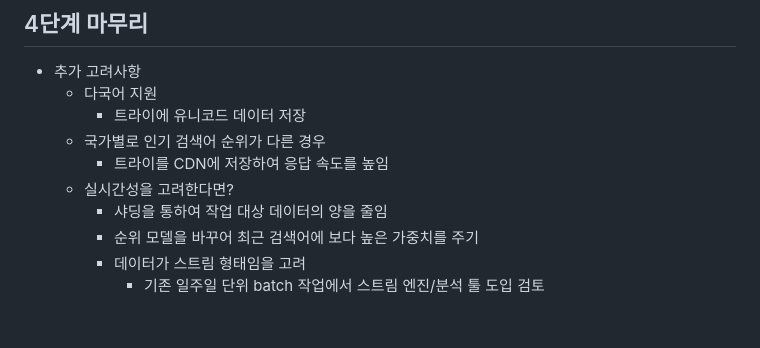
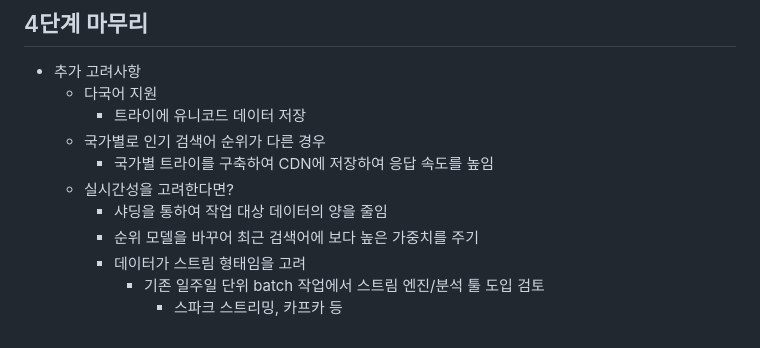
Before and after one commit to sajacaros/system-design, a Markdown page: docs/13_검색어자동완성시스템.md, the part around the change. Rendered like a GitHub page.

```diff
--- a/docs/13_검색어자동완성시스템.md
+++ b/docs/13_검색어자동완성시스템.md
@@ -114,9 +114,10 @@
     - 다국어 지원
         - 트라이에 유니코드 데이터 저장
     - 국가별로 인기 검색어 순위가 다른 경우
-        - 트라이를 CDN에 저장하여 응답 속도를 높임
+        - 국가별 트라이를 구축하여 CDN에 저장하여 응답 속도를 높임
     - 실시간성을 고려한다면?
         - 샤딩을 통하여 작업 대상 데이터의 양을 줄임
         - 순위 모델을 바꾸어 최근 검색어에 보다 높은 가중치를 주기
         - 데이터가 스트림 형태임을 고려
             - 기존 일주일 단위 batch 작업에서 스트림 엔진/분석 툴 도입 검토
+                - 스파크 스트리밍, 카프카 등
```
